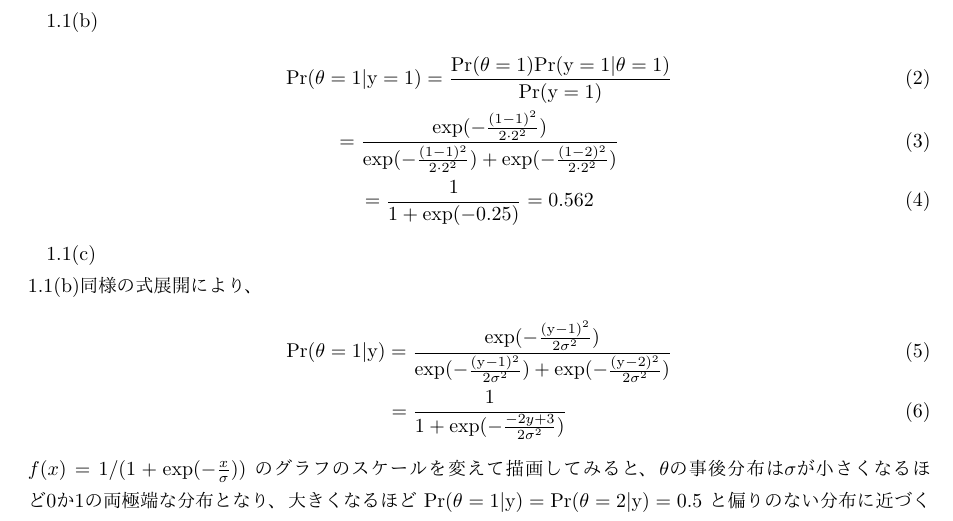
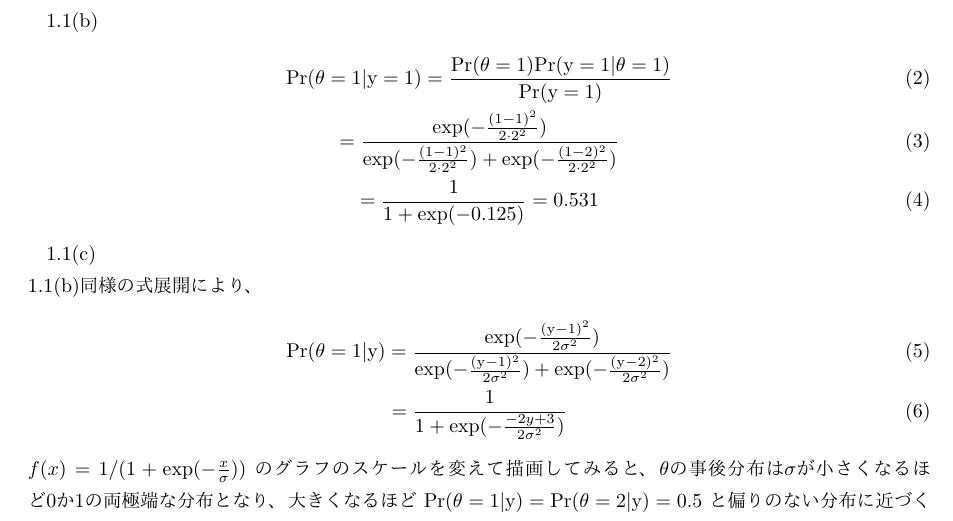
Before and after one commit to taro-masuda/BDA3_exercise, a LaTeX document (ch01/ch01.tex): part of page 2 of 3, cut so that both start at the same text. The pictures show the PDF file ch01/BDA3_ch01.pdf that the author committed with the source.

Commit message:
fixed calculation

```diff
--- a/ch01/ch01.tex
+++ b/ch01/ch01.tex
@@ -44,7 +44,7 @@ plt.show()
 \begin{gather}
 \rm{Pr} (\theta = 1 | y = 1) = \frac{Pr(\theta = 1) Pr(y=1 |\theta = 1) }{Pr(y=1)} \\
 =  \frac{\exp(-\frac{(1-1)^2}{2 \cdot 2^2} ) }{\exp(-\frac{(1-1)^2}{2 \cdot 2^2}) + \exp(-\frac{(1-2)^2}{2 \cdot 2^2})} \\
-= \frac{1}{1 + \exp(-0.25)} = 0.562
+= \frac{1}{1 + \exp(-0.125)} = 0.531
 \end{gather}
 
 1.1(c) \\
```
Also changed, not shown: ch01/BDA3_ch01.pdf.
